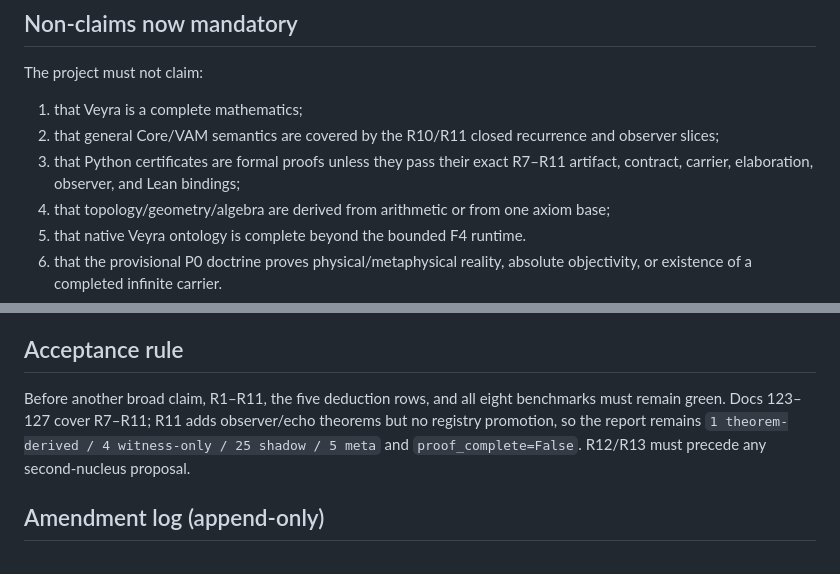
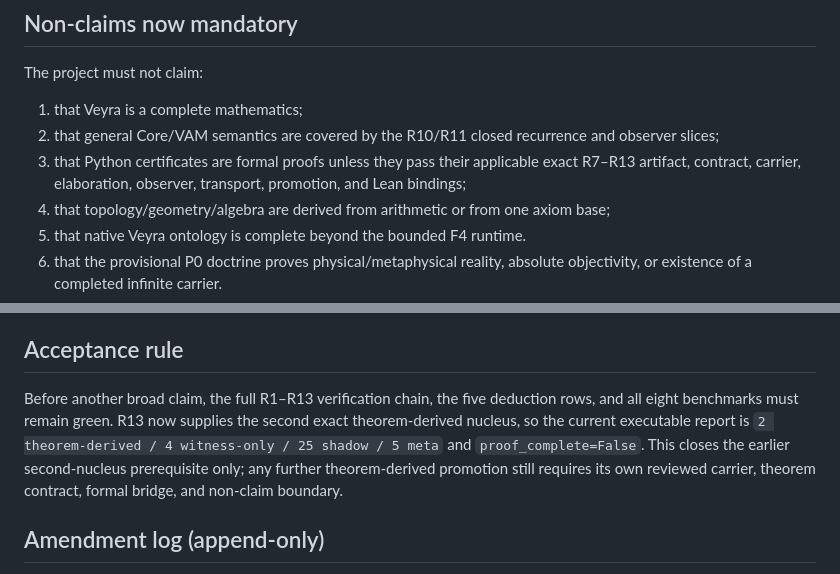
Before and after one commit to Den-v-code/veyra, a Markdown page: docs/102_foundational_gap_audit.md, 2 parts joined by grey strips. GitHub-like rendering.

```diff
--- a/docs/102_foundational_gap_audit.md
+++ b/docs/102_foundational_gap_audit.md
@@ -31,7 +31,7 @@ The project must not claim:
 
 1. that Veyra is a complete mathematics;
 2. that general Core/VAM semantics are covered by the R10/R11 closed recurrence and observer slices;
-3. that Python certificates are formal proofs unless they pass their exact R7–R11 artifact, contract, carrier, elaboration, observer, and Lean bindings;
+3. that Python certificates are formal proofs unless they pass their applicable exact R7–R13 artifact, contract, carrier, elaboration, observer, transport, promotion, and Lean bindings;
 4. that topology/geometry/algebra are derived from arithmetic or from one axiom base;
 5. that native Veyra ontology is complete beyond the bounded F4 runtime.
 6. that the provisional P0 doctrine proves physical/metaphysical reality,
@@ -99,7 +99,7 @@ Implemented first paired ledger in `105_classical_benchmark_ledger_f5.md`:
 
 ## Acceptance rule
 
-Before another broad claim, R1–R11, the five deduction rows, and all eight benchmarks must remain green. Docs 123–127 cover R7–R11; R11 adds observer/echo theorems but no registry promotion, so the report remains `1 theorem-derived / 4 witness-only / 25 shadow / 5 meta` and `proof_complete=False`. R12/R13 must precede any second-nucleus proposal.
+Before another broad claim, the full R1–R13 verification chain, the five deduction rows, and all eight benchmarks must remain green. R13 now supplies the second exact theorem-derived nucleus, so the current executable report is `2 theorem-derived / 4 witness-only / 25 shadow / 5 meta` and `proof_complete=False`. This closes the earlier second-nucleus prerequisite only; any further theorem-derived promotion still requires its own reviewed carrier, theorem contract, formal bridge, and non-claim boundary.
 
 ## Amendment log (append-only)
 
```
Also changed, not shown: other parts of docs/102_foundational_gap_audit.md (+12 -3 lines).
